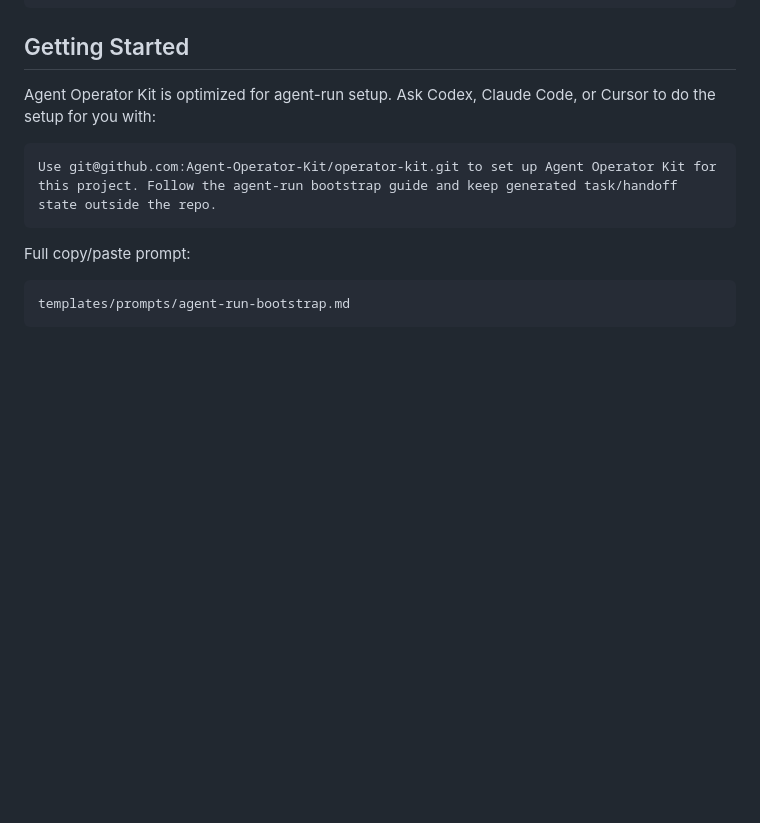
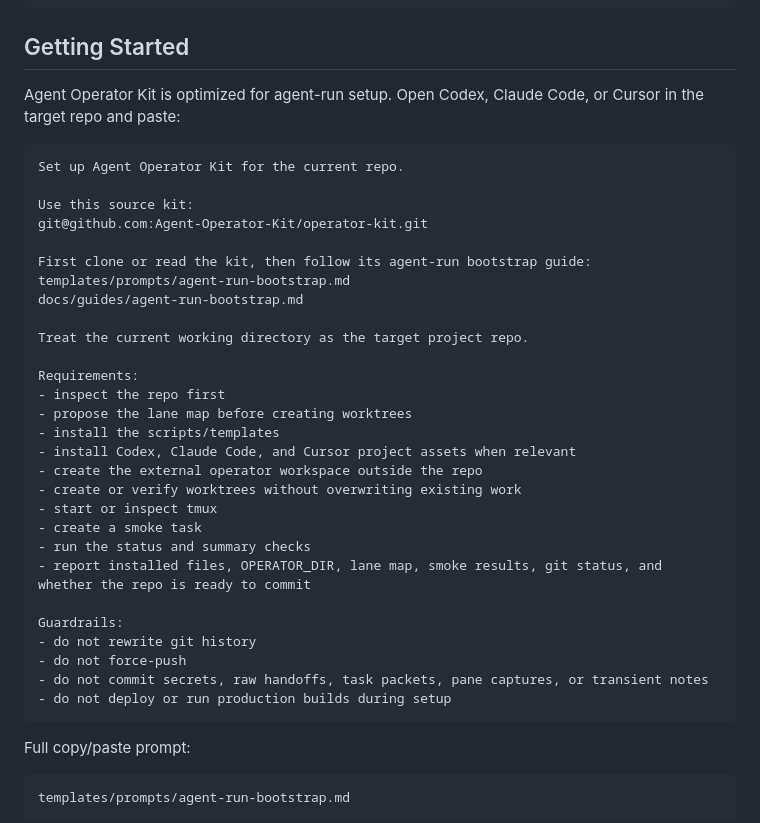
Before and after one commit to Agent-Operator-Kit/operator-kit, a Markdown page: README.md, the part around the change. GitHub-like rendering; blank space fills up the shorter version.

Commit message:
docs: make getting started prompt self-contained

````diff
--- a/README.md
+++ b/README.md
@@ -64,10 +64,37 @@ operator.config.env
 
 ## Getting Started
 
-Agent Operator Kit is optimized for agent-run setup. Ask Codex, Claude Code, or Cursor to do the setup for you with:
+Agent Operator Kit is optimized for agent-run setup. Open Codex, Claude Code, or Cursor in the target repo and paste:
 
 ```text
-Use git@github.com:Agent-Operator-Kit/operator-kit.git to set up Agent Operator Kit for this project. Follow the agent-run bootstrap guide and keep generated task/handoff state outside the repo.
+Set up Agent Operator Kit for the current repo.
+
+Use this source kit:
+git@github.com:Agent-Operator-Kit/operator-kit.git
+
+First clone or read the kit, then follow its agent-run bootstrap guide:
+templates/prompts/agent-run-bootstrap.md
+docs/guides/agent-run-bootstrap.md
+
+Treat the current working directory as the target project repo.
+
+Requirements:
+- inspect the repo first
+- propose the lane map before creating worktrees
+- install the scripts/templates
+- install Codex, Claude Code, and Cursor project assets when relevant
+- create the external operator workspace outside the repo
+- create or verify worktrees without overwriting existing work
+- start or inspect tmux
+- create a smoke task
+- run the status and summary checks
+- report installed files, OPERATOR_DIR, lane map, smoke results, git status, and whether the repo is ready to commit
+
+Guardrails:
+- do not rewrite git history
+- do not force-push
+- do not commit secrets, raw handoffs, task packets, pane captures, or transient notes
+- do not deploy or run production builds during setup
 ```
 
 Full copy/paste prompt:
````
Also changed, not shown: docs/guides/getting-started-with-agents.md (+36 -1 lines).
